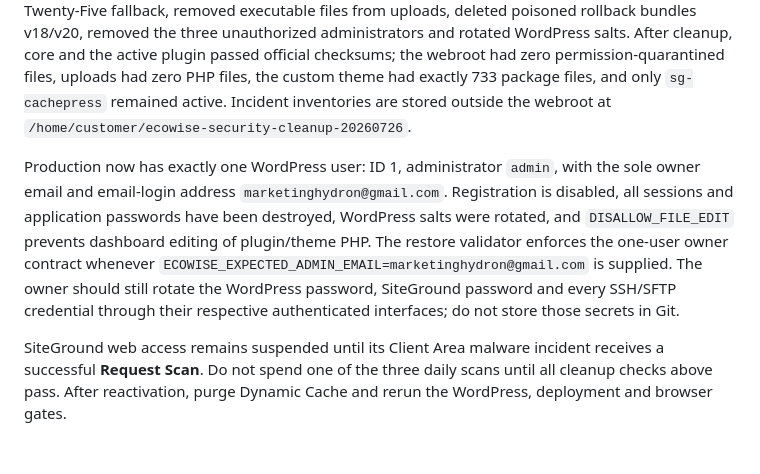
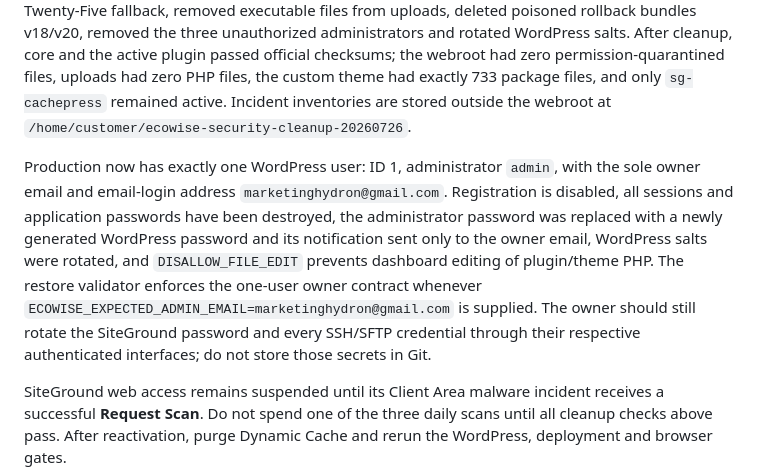
Before and after one commit to 0riceisnice0-hash/ecowiseitaly, a Markdown page: HANDOVER.md, the part around the change. Rendered like a GitHub page; blank space fills up the shorter version.

```diff
--- a/HANDOVER.md
+++ b/HANDOVER.md
@@ -79,7 +79,7 @@ The original 21 July backup independently proves the persistence was inherited:
 
 The production cleanup upgraded and replaced WordPress core from the official 6.8.6 package, removed all 12 unused legacy/malicious plugins, reinstalled SiteGround Speed Optimizer 7.8.0 from WordPress.org, replaced `ecowise-custom` from the verified v21 archive, reinstalled a clean Twenty Twenty-Five fallback, removed executable files from uploads, deleted poisoned rollback bundles v18/v20, removed the three unauthorized administrators and rotated WordPress salts. After cleanup, core and the active plugin passed official checksums; the webroot had zero permission-quarantined files, uploads had zero PHP files, the custom theme had exactly 733 package files, and only `sg-cachepress` remained active. Incident inventories are stored outside the webroot at `/home/customer/ecowise-security-cleanup-20260726`.
 
-Production now has exactly one WordPress user: ID 1, administrator `admin`, with the sole owner email and email-login address `marketinghydron@gmail.com`. Registration is disabled, all sessions and application passwords have been destroyed, WordPress salts were rotated, and `DISALLOW_FILE_EDIT` prevents dashboard editing of plugin/theme PHP. The restore validator enforces the one-user owner contract whenever `ECOWISE_EXPECTED_ADMIN_EMAIL=marketinghydron@gmail.com` is supplied. The owner should still rotate the WordPress password, SiteGround password and every SSH/SFTP credential through their respective authenticated interfaces; do not store those secrets in Git.
+Production now has exactly one WordPress user: ID 1, administrator `admin`, with the sole owner email and email-login address `marketinghydron@gmail.com`. Registration is disabled, all sessions and application passwords have been destroyed, the administrator password was replaced with a newly generated WordPress password and its notification sent only to the owner email, WordPress salts were rotated, and `DISALLOW_FILE_EDIT` prevents dashboard editing of plugin/theme PHP. The restore validator enforces the one-user owner contract whenever `ECOWISE_EXPECTED_ADMIN_EMAIL=marketinghydron@gmail.com` is supplied. The owner should still rotate the SiteGround password and every SSH/SFTP credential through their respective authenticated interfaces; do not store those secrets in Git.
 
 SiteGround web access remains suspended until its Client Area malware incident receives a successful **Request Scan**. Do not spend one of the three daily scans until all cleanup checks above pass. After reactivation, purge Dynamic Cache and rerun the WordPress, deployment and browser gates.
 
```
Also changed, not shown: PROGRESS.md (+1 -0 lines).
